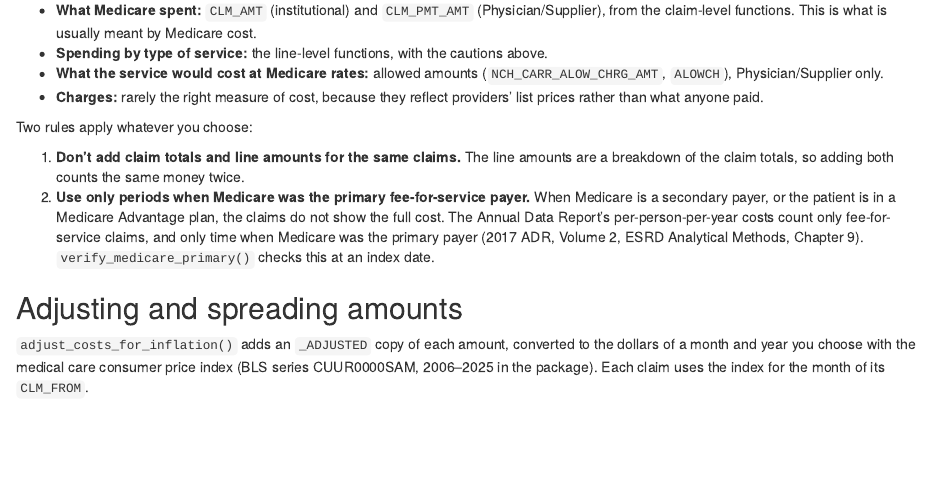
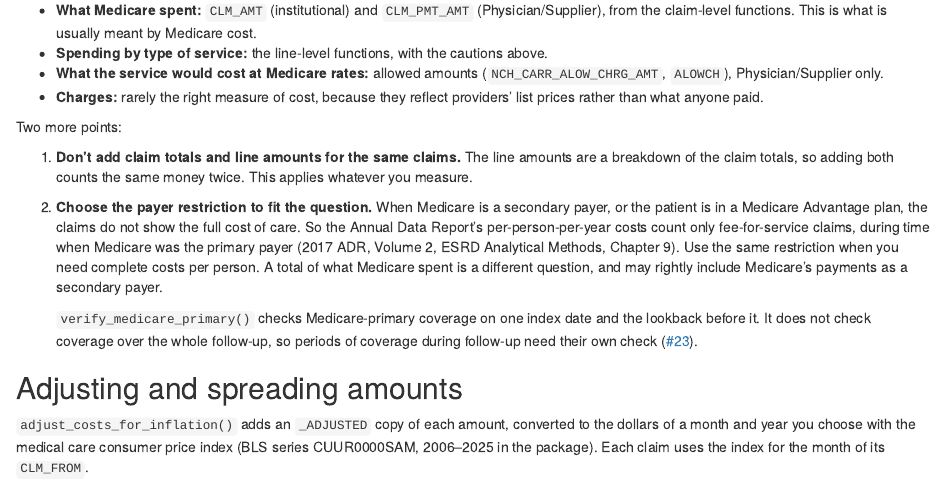
Before and after one commit to VagishHemmige/usRds, an R Markdown document (vignettes/articles/costs.Rmd): the page in a window 1100 px wide, from 1910 px down. Rendered offline with R 4.5, knitr and Pandoc, with nearby package versions; some code elsewhere in the file could not run offline.

Commit message:
Cost article: scope the Medicare-primary rule to the question
From ChatGPT's review of #116: the article made the Medicare-primary
restriction a rule for every cost measure. The 2017 ADR applies it to
per-person-per-year costs, where secondary-payer periods would be
incomplete; a total of Medicare spending may include secondary payments.
Also says verify_medicare_primary() checks one index date and its
lookback, not coverage over follow-up (#23).

Co-Authored-By: Claude Opus 5.5 <noreply@anthropic.com>
Claude-Session: https://claude.ai/code/session_011m5YQLK24cQLEGqnUN1tuX

```diff
--- a/vignettes/articles/costs.Rmd
+++ b/vignettes/articles/costs.Rmd
@@ -112,18 +112,24 @@
 - **Charges:** rarely the right measure of cost, because they reflect
   providers' list prices rather than what anyone paid.
 
-Two rules apply whatever you choose:
+Two more points:
 
 1. **Don't add claim totals and line amounts for the same claims.** The line
    amounts are a breakdown of the claim totals, so adding both counts the
-   same money twice.
-2. **Use only periods when Medicare was the primary fee-for-service payer.**
-   When Medicare is a secondary payer, or the patient is in a Medicare
-   Advantage plan, the claims do not show the full cost. The Annual Data
-   Report's per-person-per-year costs count only fee-for-service claims, and
-   only time when Medicare was the primary payer (2017 ADR, Volume 2, ESRD
-   Analytical Methods, Chapter 9). `verify_medicare_primary()` checks this
-   at an index date.
+   same money twice. This applies whatever you measure.
+2. **Choose the payer restriction to fit the question.** When Medicare is a
+   secondary payer, or the patient is in a Medicare Advantage plan, the
+   claims do not show the full cost of care. So the Annual Data Report's
+   per-person-per-year costs count only fee-for-service claims, during time
+   when Medicare was the primary payer (2017 ADR, Volume 2, ESRD Analytical
+   Methods, Chapter 9). Use the same restriction when you need complete
+   costs per person. A total of what Medicare spent is a different question,
+   and may rightly include Medicare's payments as a secondary payer.
+
+   `verify_medicare_primary()` checks Medicare-primary coverage on one index
+   date and the lookback before it. It does not check coverage over the
+   whole follow-up, so periods of coverage during follow-up need their own
+   check ([#23](https://github.com/VagishHemmige/usRds/issues/23)).
 
 ## Adjusting and spreading amounts
 
```
